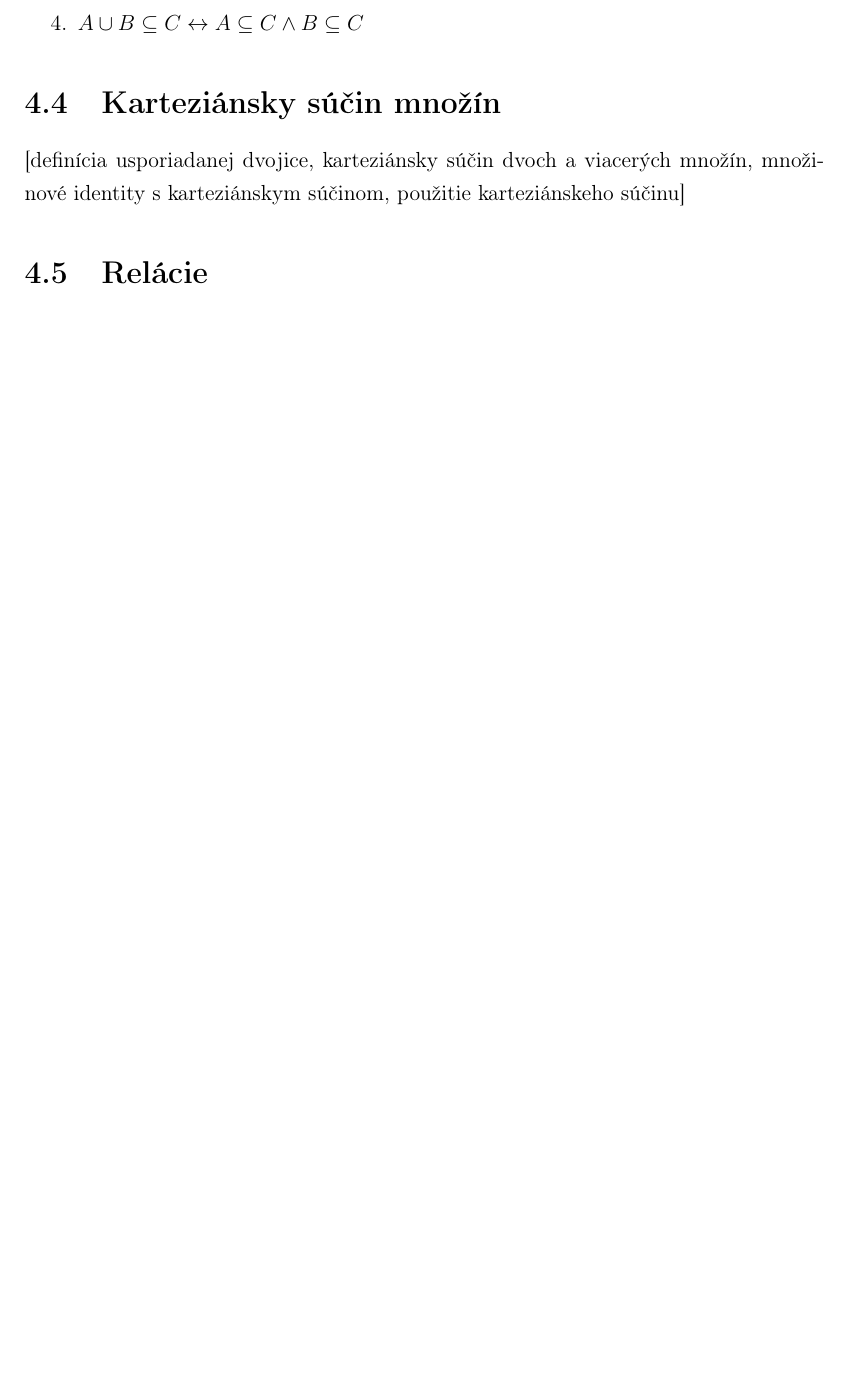
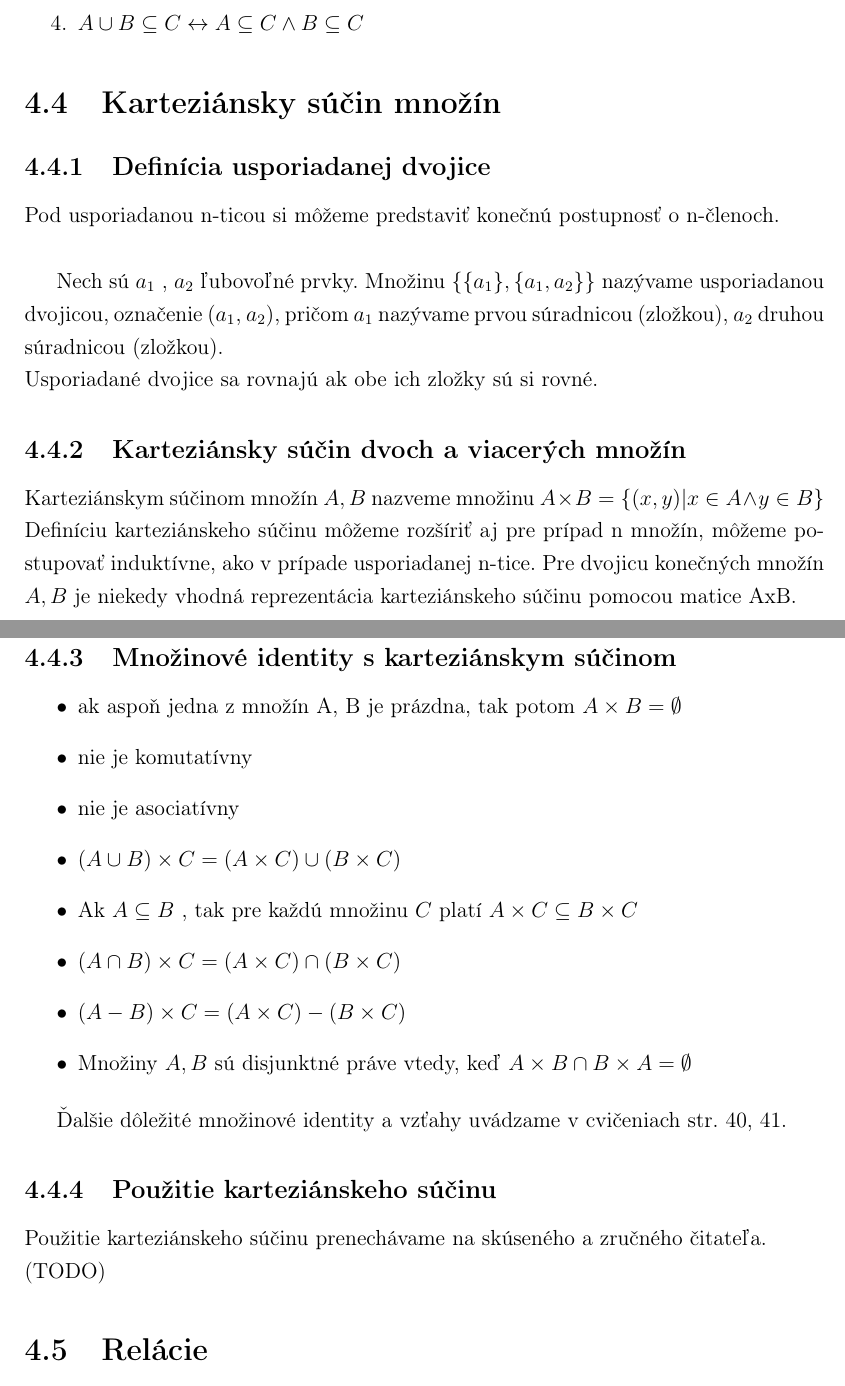
Before and after one commit to Sandyna/bioinformatika-statnice, a LaTeX book (main.tex, which reads diskretna_matematika.tex): part of page 19 of 28 before the commit and two parts of pages 19 and 20 of 29 after it, the two joined at a grey line, cut so that both start at the same text, the shorter picture padded with empty space. Compiled offline with pdfLaTeX.

Commit message:
Update diskretna_matematika.tex

```diff
--- a/diskretna_matematika.tex
+++ b/diskretna_matematika.tex
@@ -179,7 +179,35 @@
   	\end{enumerate}
 
 \section{Karteziánsky súčin množín}
-  [definícia usporiadanej dvojice, karteziánsky súčin dvoch a viacerých množín, množinové identity s karteziánskym súčinom, použitie karteziánskeho súčinu]
+
+	\subsection{Definícia usporiadanej dvojice}
+	Pod usporiadanou n-ticou si môžeme predstaviť konečnú postupnosť o n-členoch.\\
+
+	Nech sú $a_{1}$ , $a_{2}$ ľubovoľné prvky. Množinu $\{ \{ a_{1} \},  \{a_{1}, a_{2} \}\}$ nazývame usporiadanou dvojicou, označenie ($a_{1}$, $a_{2}$), pričom $a_{1}$ nazývame prvou súradnicou (zložkou), $a_{2}$ druhou súradnicou (zložkou).\\
+	Usporiadané dvojice sa rovnajú ak obe ich zložky sú si rovné.
+
+	\subsection{Karteziánsky súčin dvoch a viacerých množín}
+	Karteziánskym súčinom množín $A, B$ nazveme množinu
+	$A \times B = \{( x, y) | x \in A \wedge y \in B\}$
+	Definíciu karteziánskeho súčinu môžeme rozšíriť aj pre prípad n množín, môžeme postupovať induktívne, ako v prípade usporiadanej n-tice.
+	Pre dvojicu konečných množín $A, B$ je niekedy vhodná reprezentácia karteziánskeho súčinu pomocou matice AxB.
+	\subsection{Množinové identity s karteziánskym súčinom}
+	\begin{itemize}
+		\item ak aspoň jedna z množín A, B je prázdna, tak potom $ A \times B = \emptyset $
+		\item nie je komutatívny
+		\item nie je asociatívny
+		\item $( A \cup B) \times C = ( A \times C) \cup ( B \times C) $
+		\item Ak $A \subseteq B$ , tak pre každú množinu $C$ platí $A \times C \subseteq B \times C $
+		\item $( A \cap B) \times C = ( A \times C) \cap ( B \times C)$
+		\item $( A - B) \times C = ( A \times C) - ( B \times C)$
+		\item Množiny $A, B$ sú disjunktné práve vtedy, keď $ A \times B \cap B \times A = \emptyset $
+	\end{itemize}
+
+	Ďalšie dôležité množinové identity a vzťahy uvádzame v cvičeniach str. 40, 41.
+	\subsection{Použitie karteziánskeho súčinu}
+
+	Použitie karteziánskeho súčinu prenechávame na skúseného a zručného čitateľa. \\
+	(TODO)
 
 \section{Relácie}
   [skladanie relácií, inverzná relácia, relácie na množinách. Relácia ekvivalencie, rozklad množiny. Tranzitívny uzáver relácie, reflexívno-tranzitívny uzáver – definície, vlastnosti.]
```
